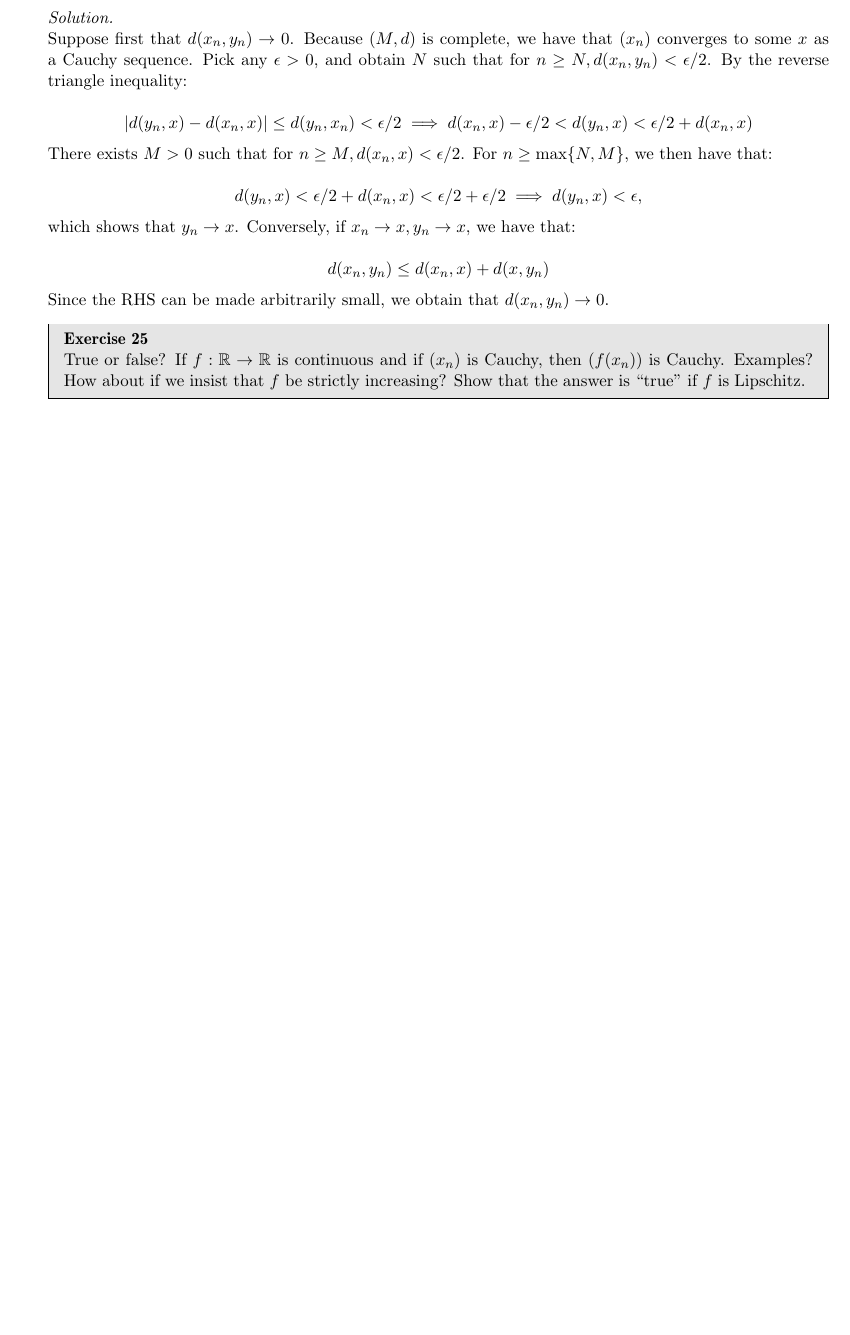
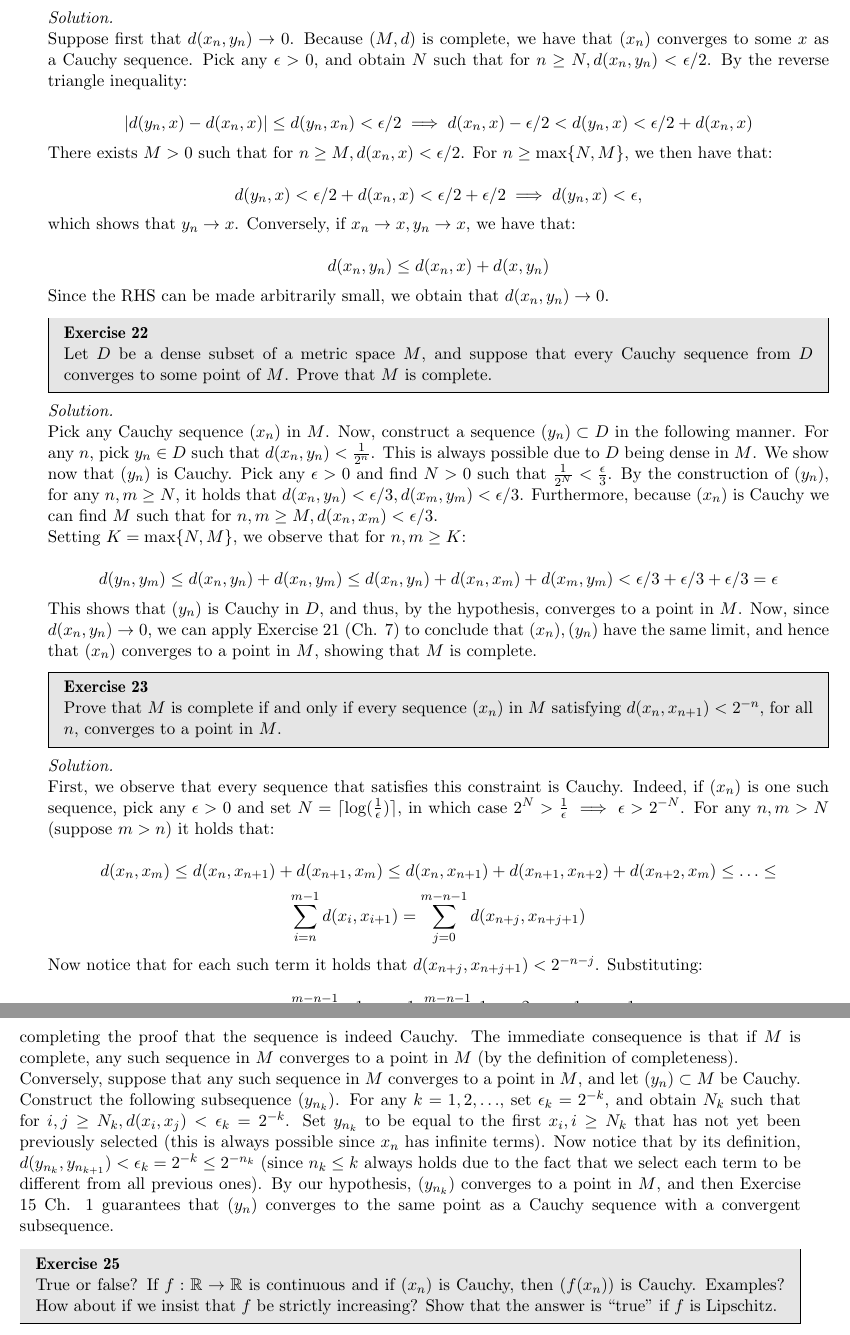
Before and after one commit to geomlyd/math_solutions, a LaTeX thesis (carothers_ra/main.tex, which reads carothers_ra/ch7.tex): part of page 92 of 92 before the commit and two parts of pages 92 and 93 of 93 after it, the two joined at a grey line, cut so that both start at the same text, the shorter picture padded with empty space. Compiled offline with pdfLaTeX.

Commit message:
Carothers Ch. 7 Ex. 22

```diff
--- a/carothers_ra/ch7.tex
+++ b/carothers_ra/ch7.tex
@@ -322,6 +322,60 @@
     Since the RHS can be made arbitrarily small, we obtain that $d(x_n, y_n) \rightarrow 0$.
 \end{solution}
 
+\begin{exercise}{22}
+    Let $D$ be a dense subset of a metric space $M$, and suppose that every Cauchy sequence from $D$ converges to some point of $M$.
+    Prove that $M$ is complete.
+\end{exercise}
+
+\begin{solution}
+
+    Pick any Cauchy sequence $(x_n)$ in $M$.
+    Now, construct a sequence $(y_n) \subset D$ in the following manner.
+    For any $n$, pick $y_n \in D$ such that $d(x_n, y_n) < \frac{1}{2^n}$.
+    This is always possible due to $D$ being dense in $M$.
+    We show now that $(y_n)$ is Cauchy.
+    Pick any $\epsilon > 0$ and find $N > 0$ such that $\frac{1}{2^N} < \frac{\epsilon}{3}$.
+    By the construction of $(y_n)$, for any $n, m \geq N$, it holds that $d(x_n, y_n) < \epsilon/3, d(x_m, y_m) < \epsilon / 3$.
+    Furthermore, because $(x_n)$ is Cauchy we can find $M$ such that for $n, m \geq M, d(x_n, x_m) < \epsilon/3$.
+
+    Setting $K = \max\{N, M\}$, we observe that for $n, m \geq K$:
+
+    \[d(y_n, y_m) \leq d(x_n, y_n) + d(x_n, y_m) \leq d(x_n, y_n) + d(x_n, x_m) + d(x_m, y_m) < \epsilon/3 + \epsilon/3 + \epsilon/3 = \epsilon\]
+
+    This shows that $(y_n)$ is Cauchy in $D$, and thus, by the hypothesis, converges to a point in $M$.
+    Now, since $d(x_n, y_n) \rightarrow 0$, we can apply Exercise 21 (Ch. 7) to conclude that $(x_n), (y_n)$ have the same limit, and hence that $(x_n)$ converges to a point in $M$, showing that $M$ is complete.
+\end{solution}
+
+\begin{exercise}{23}
+    Prove that $M$ is complete if and only if every sequence $(x_n)$ in $M$ satisfying $d(x_n, x_{n+1}) < 2^{-n}$, for all $n$, converges to a point in $M$.
+\end{exercise}
+
+\begin{solution}
+
+    First, we observe that every sequence that satisfies this constraint is Cauchy.
+    Indeed, if $(x_n)$ is one such sequence, pick any $\epsilon > 0$ and set $N = \lceil \log(\frac{1}{\epsilon}) \rceil$, in which case $2^N > \frac{1}{\epsilon} \implies \epsilon > 2^{-N}$.
+    For any $n, m > N$ (suppose $m > n$) it holds that:
+
+    \[d(x_n, x_m) \leq d(x_n, x_{n+1}) + d(x_{n+1}, x_m) \leq d(x_n, x_{n+1}) + d(x_{n + 1}, x_{n + 2}) + d(x_{n + 2}, x_m) \leq \ldots \leq\]
+    \[\sum_{i = n}^{m - 1} d(x_i, x_{i+1}) = \sum_{j = 0}^{m - n - 1} d(x_{n + j}, x_{n + j + 1})\]
+
+    Now notice that for each such term it holds that $d(x_{n + j}, x_{n + j + 1}) < 2^{-n - j}$.
+    Substituting:
+
+    \[d(x_n, x_m) < \sum_{j = 0}^{m - n - 1} \frac{1}{2^{n + j}} = \frac{1}{2^{n}} \sum_{j = 0}^{m - n - 1} \frac{1}{2^j} < \frac{2}{2^n} = \frac{1}{2^{n - 1}} \leq \frac{1}{2^N} < \epsilon,\]
+
+    completing the proof that the sequence is indeed Cauchy.
+    The immediate consequence is that if $M$ is complete, any such sequence in $M$ converges to a point in $M$ (by the definition of completeness).
+
+    Conversely, suppose that any such sequence in $M$ converges to a point in $M$, and let $(y_n) \subset M$ be Cauchy.
+
+    Construct the following subsequence $(y_{n_k})$.
+    For any $k = 1, 2, \ldots$, set $\epsilon_k = 2^{-k}$, and obtain $N_k$ such that for $i, j \geq N_k, d(x_i, x_j) < \epsilon_k = 2^{-k}$.
+    Set $y_{n_k}$ to be equal to the first $x_i, i \geq N_k$ that has not yet been previously selected (this is always possible since $x_n$ has infinite terms).
+    Now notice that by its definition, $d(y_{n_k}, y_{n_{k+1}}) < \epsilon_k = 2^{-k} \leq 2^{-n_k}$ (since $n_k \leq k$ always holds due to the fact that we select each term to be different from all previous ones).
+    By our hypothesis, $(y_{n_k})$ converges to a point in $M$, and then Exercise 15 Ch. 1 guarantees that $(y_n)$ converges to the same point as a Cauchy sequence with a convergent subsequence.
+\end{solution}
+
 \begin{exercise}{25}
     True or false?
     If $f: \mathbb{R} \rightarrow \mathbb{R}$ is continuous and if $(x_n)$ is Cauchy, then $(f(x_n))$ is Cauchy.
```
Also changed, not shown: carothers_ra/main.pdf.
